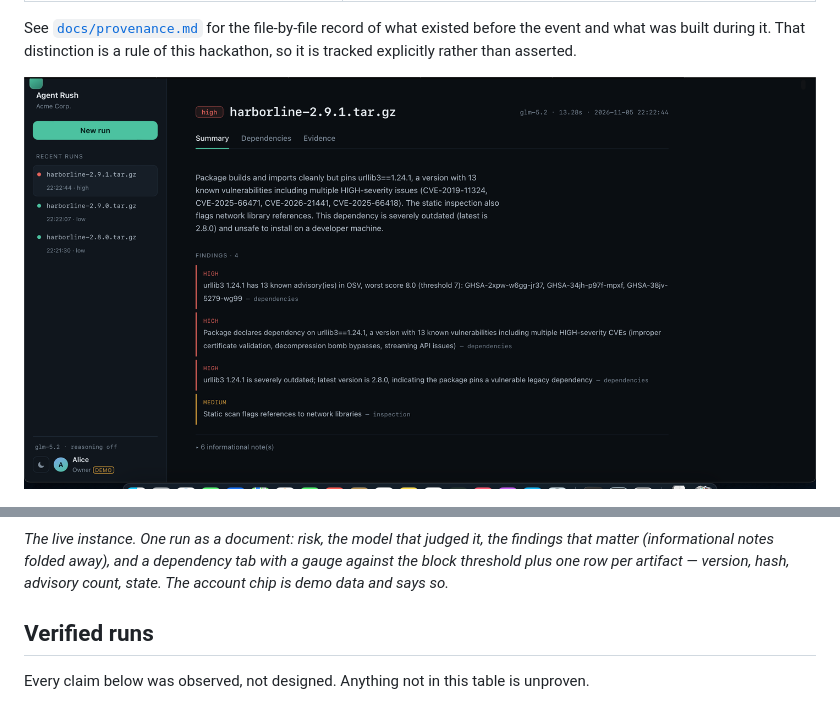
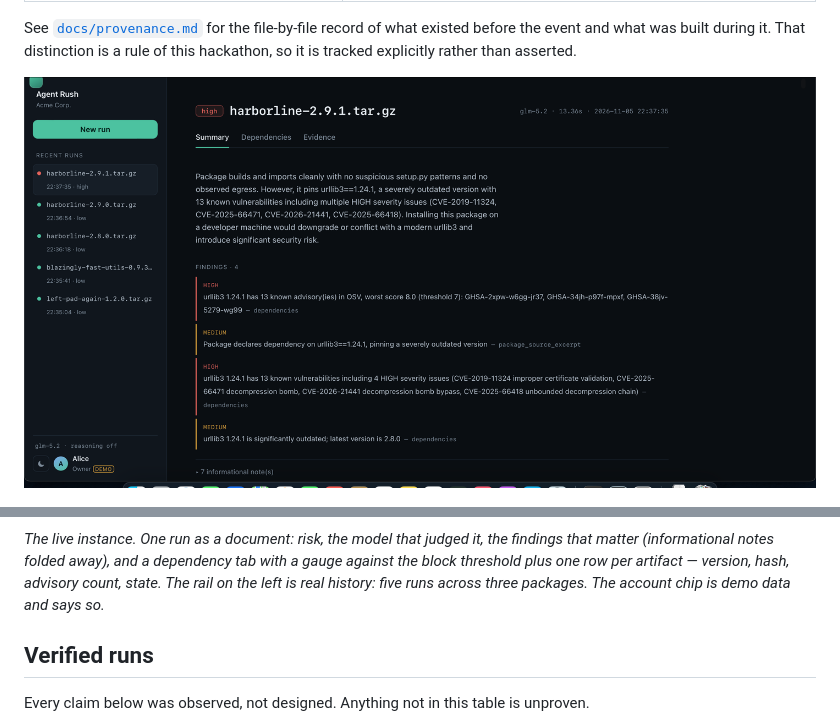
Before and after one commit to derKosi/agent-rush, a Markdown page: README.md, 2 parts joined by grey strips. Rendered like a GitHub page; pictures changed too: docs/screenshots/demo-summary.png.

```diff
--- a/README.md
+++ b/README.md
@@ -39,8 +39,9 @@ so it is tracked explicitly rather than asserted.
 
 *The live instance. One run as a document: risk, the model that judged it, the findings that
 matter (informational notes folded away), and a dependency tab with a gauge against the block
-threshold plus one row per artifact — version, hash, advisory count, state. The account chip
-is demo data and says so.*
+threshold plus one row per artifact — version, hash, advisory count, state. The rail on the
+left is real history: five runs across three packages. The account chip is demo data and says
+so.*
 
 ## Verified runs
 
```
Also changed, not shown: docs/screenshots/demo-clean.png (added), 3 other files.
